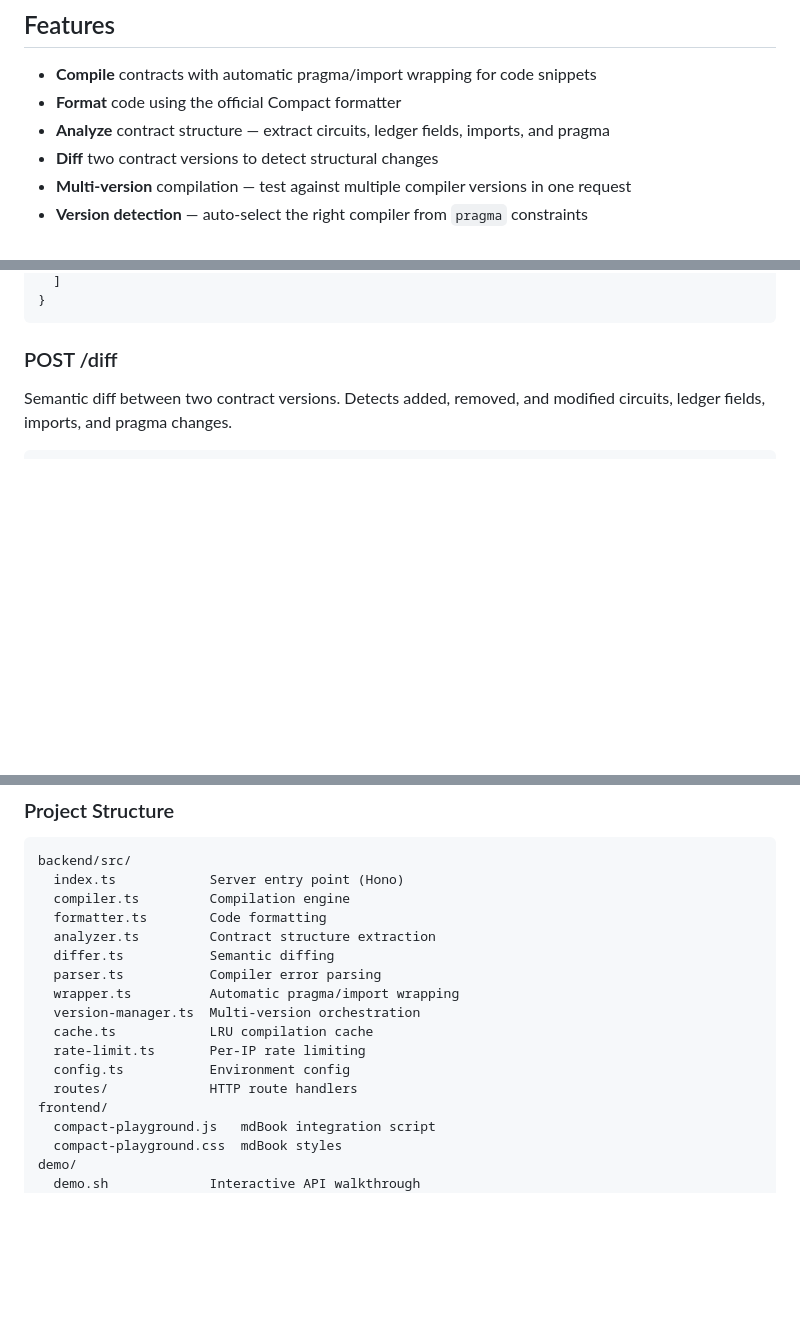
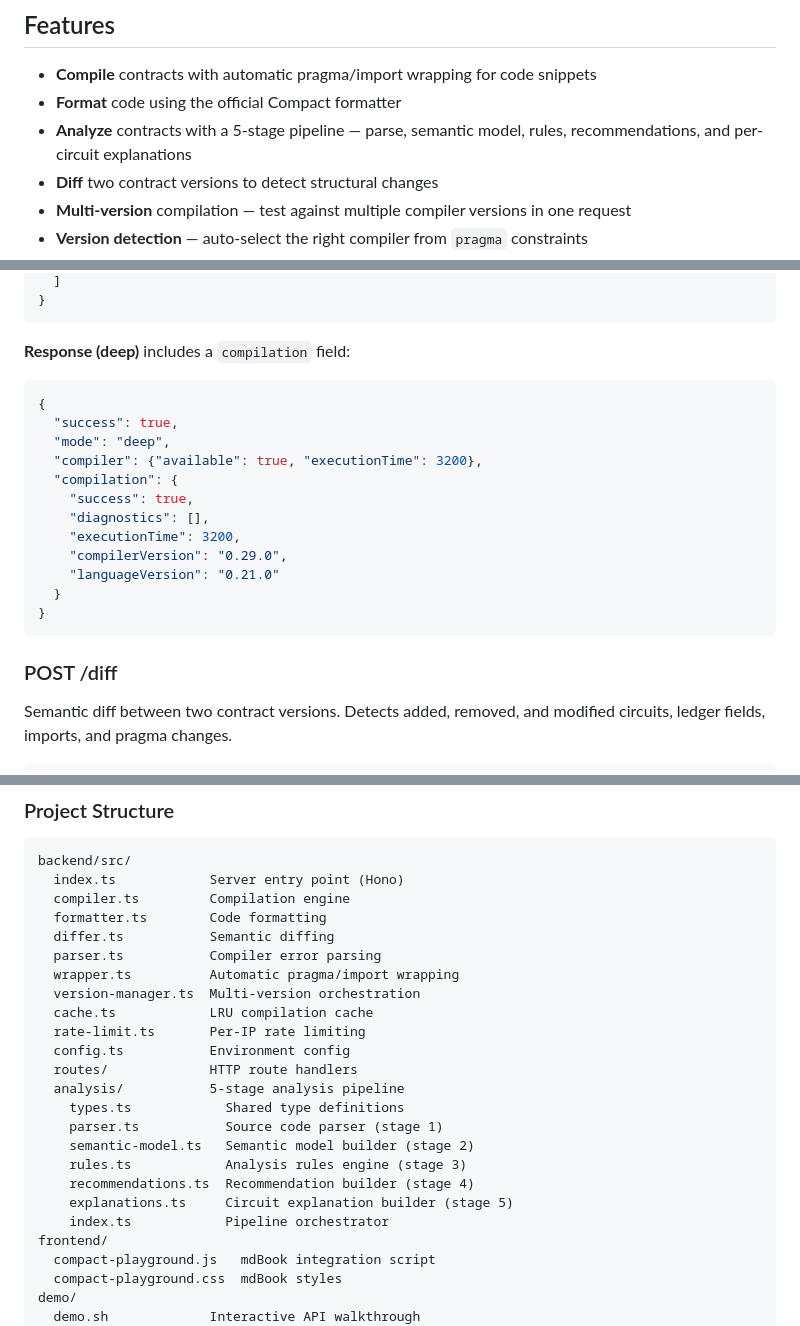
Before and after one commit to devrelaicom/compact-playground, a Markdown page: README.md, 3 parts joined by grey strips. Drawn GitHub-style; blank space fills up the shorter version.

````diff
--- a/README.md
+++ b/README.md
@@ -10,7 +10,7 @@ Compile, format, analyze, and diff [Compact](https://docs.midnight.network/) sma
 
 - **Compile** contracts with automatic pragma/import wrapping for code snippets
 - **Format** code using the official Compact formatter
-- **Analyze** contract structure — extract circuits, ledger fields, imports, and pragma
+- **Analyze** contracts with a 5-stage pipeline — parse, semantic model, rules, recommendations, and per-circuit explanations
 - **Diff** two contract versions to detect structural changes
 - **Multi-version** compilation — test against multiple compiler versions in one request
 - **Version detection** — auto-select the right compiler from `pragma` constraints
@@ -169,4 +204,20 @@ curl http://localhost:8080/analyze \
   ]
+}
+```
+
+**Response (deep)** includes a `compilation` field:
+```json
+{
+  "success": true,
+  "mode": "deep",
+  "compiler": {"available": true, "executionTime": 3200},
+  "compilation": {
+    "success": true,
+    "diagnostics": [],
+    "executionTime": 3200,
+    "compilerVersion": "0.29.0",
+    "languageVersion": "0.21.0"
+  }
 }
 ```
 
@@ -365,7 +416,6 @@ backend/src/
   index.ts            Server entry point (Hono)
   compiler.ts         Compilation engine
   formatter.ts        Code formatting
-  analyzer.ts         Contract structure extraction
   differ.ts           Semantic diffing
   parser.ts           Compiler error parsing
   wrapper.ts          Automatic pragma/import wrapping
@@ -374,6 +424,14 @@ backend/src/
   rate-limit.ts       Per-IP rate limiting
   config.ts           Environment config
   routes/             HTTP route handlers
+  analysis/           5-stage analysis pipeline
+    types.ts            Shared type definitions
+    parser.ts           Source code parser (stage 1)
+    semantic-model.ts   Semantic model builder (stage 2)
+    rules.ts            Analysis rules engine (stage 3)
+    recommendations.ts  Recommendation builder (stage 4)
+    explanations.ts     Circuit explanation builder (stage 5)
+    index.ts            Pipeline orchestrator
 frontend/
   compact-playground.js   mdBook integration script
   compact-playground.css  mdBook styles
````
Also changed, not shown: other parts of README.md (+50 -15 lines).
